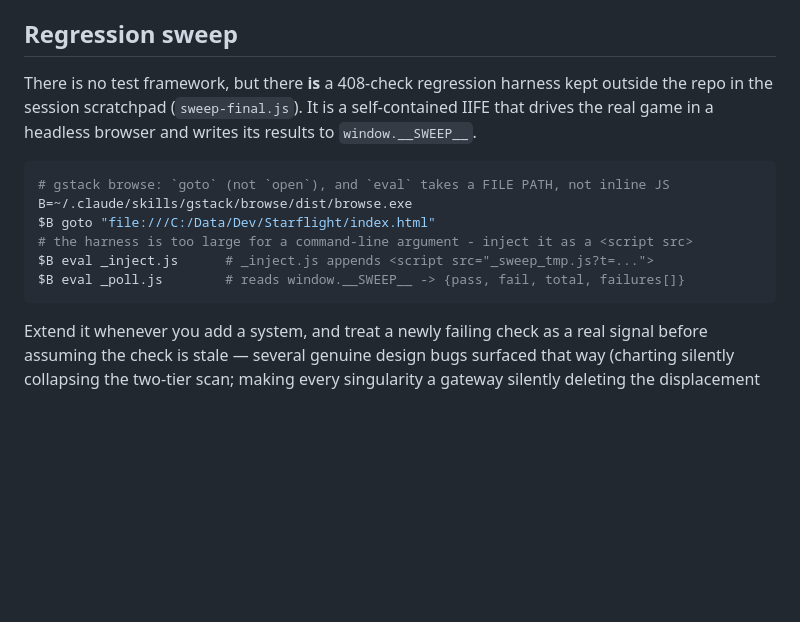
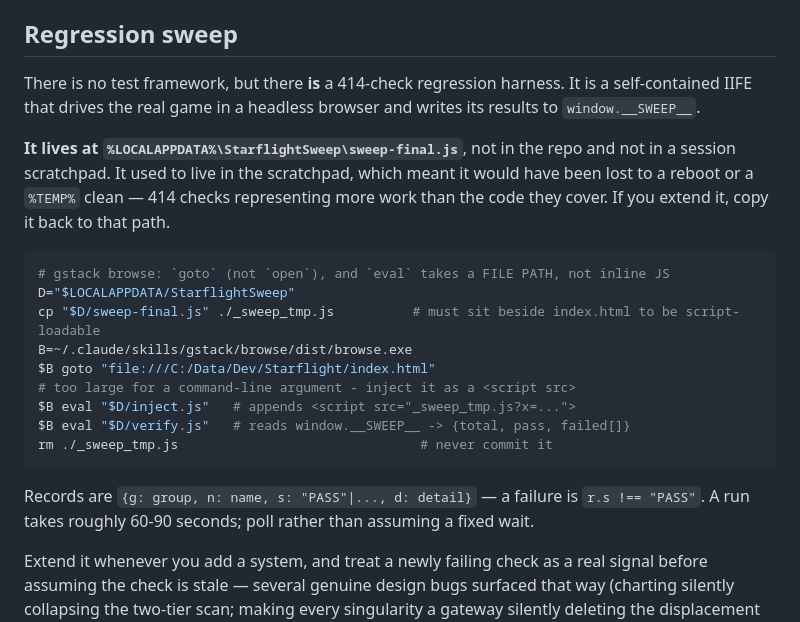
Before and after one commit to eddyjd/StarFlight, a Markdown page: CLAUDE.md, the part around the change. Drawn GitHub-style; blank space fills up the shorter version.

Commit message:
docs: move the regression harness somewhere a reboot cannot take it
The 414-check sweep lived only in the session scratchpad under %TEMP%. A new
session gets a different scratchpad and Windows can clear that directory, so the
harness was one reboot away from gone - more work than the code it covers.

It now lives at %LOCALAPPDATA%\StarflightSweep\, with the run recipe and the
result record shape written down next to it.

Co-Authored-By: Claude Opus 5 (1M context) <noreply@anthropic.com>

````diff
--- a/CLAUDE.md
+++ b/CLAUDE.md
@@ -55,18 +55,28 @@ to `PROJECT_DOCUMENTATION.md` section 6.
 
 ## Regression sweep
 
-There is no test framework, but there **is** a 408-check regression harness kept outside the repo in
-the session scratchpad (`sweep-final.js`). It is a self-contained IIFE that drives the real game in a
-headless browser and writes its results to `window.__SWEEP__`.
+There is no test framework, but there **is** a 414-check regression harness. It is a self-contained
+IIFE that drives the real game in a headless browser and writes its results to `window.__SWEEP__`.
+
+**It lives at `%LOCALAPPDATA%\StarflightSweep\sweep-final.js`**, not in the repo and not in a session
+scratchpad. It used to live in the scratchpad, which meant it would have been lost to a reboot or a
+`%TEMP%` clean — 414 checks representing more work than the code they cover. If you extend it, copy
+it back to that path.
 
 ```bash
 # gstack browse: `goto` (not `open`), and `eval` takes a FILE PATH, not inline JS
+D="$LOCALAPPDATA/StarflightSweep"
+cp "$D/sweep-final.js" ./_sweep_tmp.js          # must sit beside index.html to be script-loadable
 B=~/.claude/skills/gstack/browse/dist/browse.exe
 $B goto "file:///C:/Data/Dev/Starflight/index.html"
-# the harness is too large for a command-line argument - inject it as a <script src>
-$B eval _inject.js      # _inject.js appends <script src="_sweep_tmp.js?t=...">
-$B eval _poll.js        # reads window.__SWEEP__ -> {pass, fail, total, failures[]}
+# too large for a command-line argument - inject it as a <script src>
+$B eval "$D/inject.js"   # appends <script src="_sweep_tmp.js?x=...">
+$B eval "$D/verify.js"   # reads window.__SWEEP__ -> {total, pass, failed[]}
+rm ./_sweep_tmp.js                               # never commit it
 ```
+
+Records are `{g: group, n: name, s: "PASS"|..., d: detail}` — a failure is `r.s !== "PASS"`.
+A run takes roughly 60-90 seconds; poll rather than assuming a fixed wait.
 
 Extend it whenever you add a system, and treat a newly failing check as a real signal before
 assuming the check is stale — several genuine design bugs surfaced that way (charting silently
````
